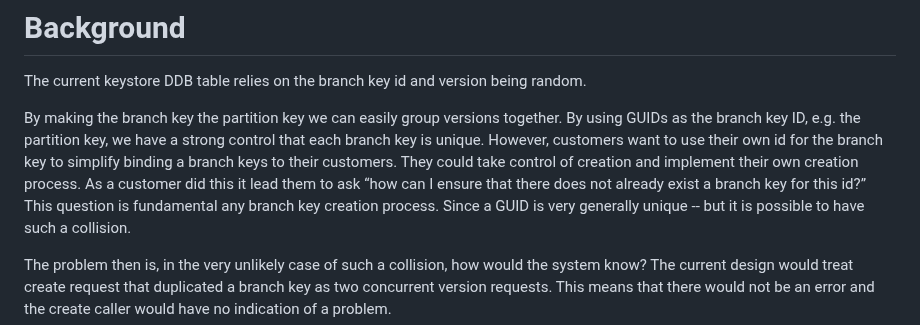
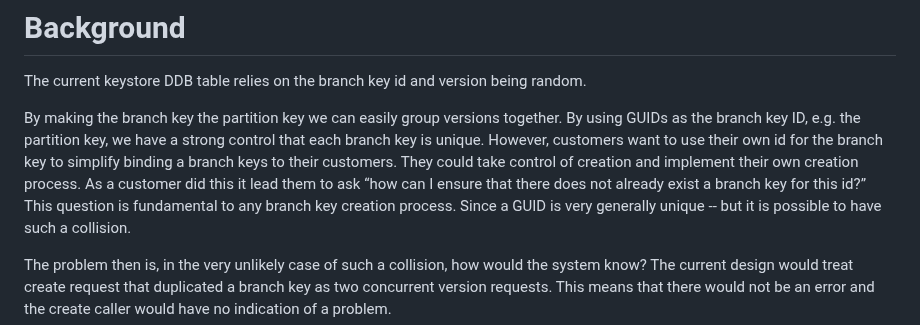
Before and after one commit to awslabs/aws-encryption-sdk-specification, a Markdown page: changes/2023_7_12_update-keystore-structure/background.md, the part around the change. GitHub-like rendering.

Commit message:
Update changes/2023_7_12_update-keystore-structure/background.md
Co-authored-by: Andrew Jewell <107044381+ajewellamz@users.noreply.github.com>

```diff
--- a/changes/2023_7_12_update-keystore-structure/background.md
+++ b/changes/2023_7_12_update-keystore-structure/background.md
@@ -22,7 +22,7 @@ However, customers want to use their own id for the branch key to simplify bindi
 They could take control of creation and implement their own creation process.
 As a customer did this it lead them to ask
 “how can I ensure that there does not already exist a branch key for this id?”
-This question is fundamental any branch key creation process.
+This question is fundamental to any branch key creation process.
 Since a GUID is very generally unique --
 but it is possible to have such a collision.
 
```
